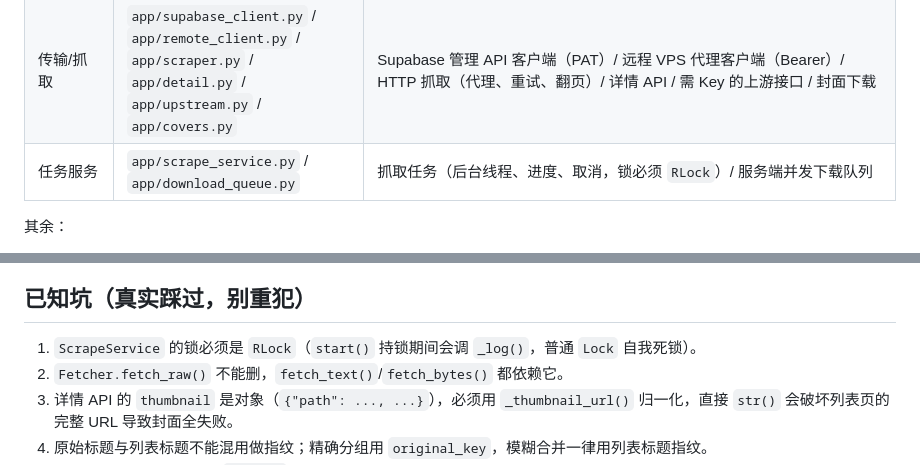
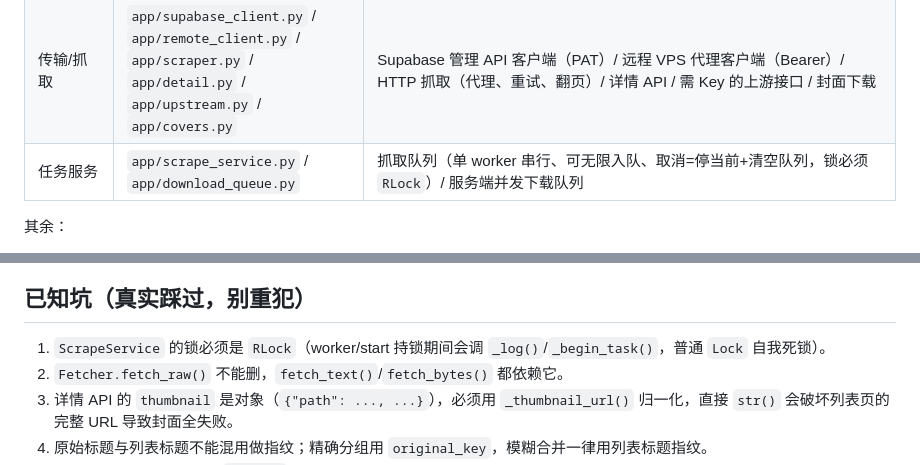
Before and after one commit to Haremend/crawl-nyaa, a Markdown page: CLAUDE.md, 2 parts joined by grey strips. Drawn GitHub-style.

Commit message:
文档：CLAUDE.md scrape_service 描述更新为队列模型

```diff
--- a/CLAUDE.md
+++ b/CLAUDE.md
@@ -46,7 +46,7 @@ AGENTS.md 是权威约束文件，本文件不重复其内容，只做入口指
 | service | `app/services/` | 业务编排：cloud/remote/local 分支、上游拉取、下载落盘、收藏同步。八个模块：auth/sync/settings/cloud/works/download/favorites/assets |
 | dao | `app/dao/` | 数据存取：schema/clustering/galleries/runs/users/settings/jobs/cloud_merge。`app/db.py` 是纯 re-export 壳（保持 `db.X` 调用零改动） |
 | 传输/抓取 | `app/supabase_client.py` / `app/remote_client.py` / `app/scraper.py` / `app/detail.py` / `app/upstream.py` / `app/covers.py` | Supabase 管理 API 客户端（PAT）/ 远程 VPS 代理客户端（Bearer）/ HTTP 抓取（代理、重试、翻页）/ 详情 API / 需 Key 的上游接口 / 封面下载 |
-| 任务服务 | `app/scrape_service.py` / `app/download_queue.py` | 抓取任务（后台线程、进度、取消，锁必须 `RLock`）/ 服务端并发下载队列 |
+| 任务服务 | `app/scrape_service.py` / `app/download_queue.py` | 抓取队列（单 worker 串行、可无限入队、取消=停当前+清空队列，锁必须 `RLock`）/ 服务端并发下载队列 |
 
 其余：
 - `run.py` — 启动入口（参数解析 + `db.init_db()` + `ensure_user_dbs()` 起服务），无业务逻辑
@@ -74,7 +74,7 @@ AGENTS.md 是权威约束文件，本文件不重复其内容，只做入口指
 
 ## 已知坑（真实踩过，别重犯）
 
-1. `ScrapeService` 的锁必须是 `RLock`（`start()` 持锁期间会调 `_log()`，普通 `Lock` 自我死锁）。
+1. `ScrapeService` 的锁必须是 `RLock`（worker/start 持锁期间会调 `_log()`/`_begin_task()`，普通 `Lock` 自我死锁）。
 2. `Fetcher.fetch_raw()` 不能删，`fetch_text()`/`fetch_bytes()` 都依赖它。
 3. 详情 API 的 `thumbnail` 是对象（`{"path": ..., ...}`），必须用 `_thumbnail_url()` 归一化，直接 `str()` 会破坏列表页的完整 URL 导致封面全失败。
 4. 原始标题与列表标题不能混用做指纹；精确分组用 `original_key`，模糊合并一律用列表标题指纹。
```
